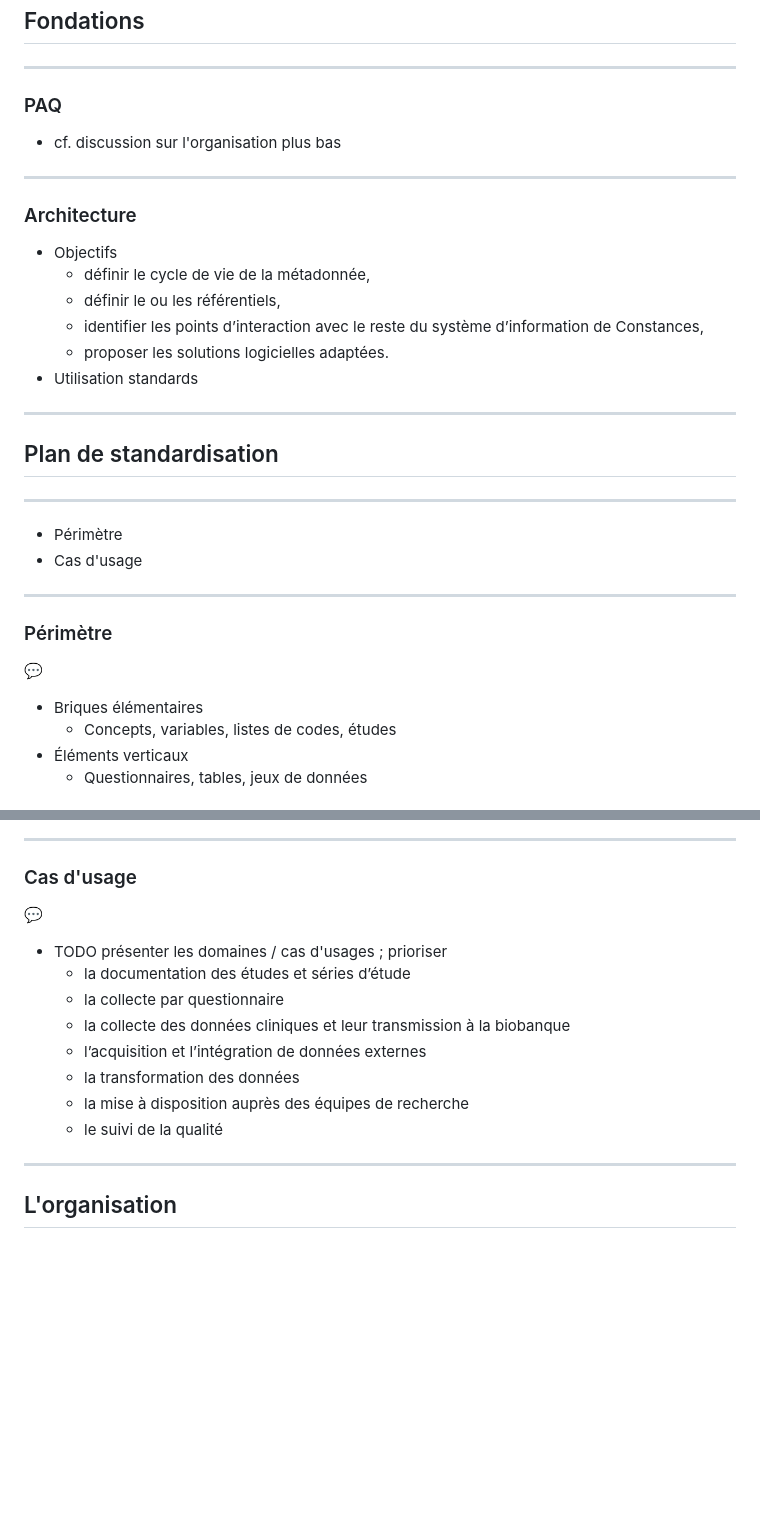
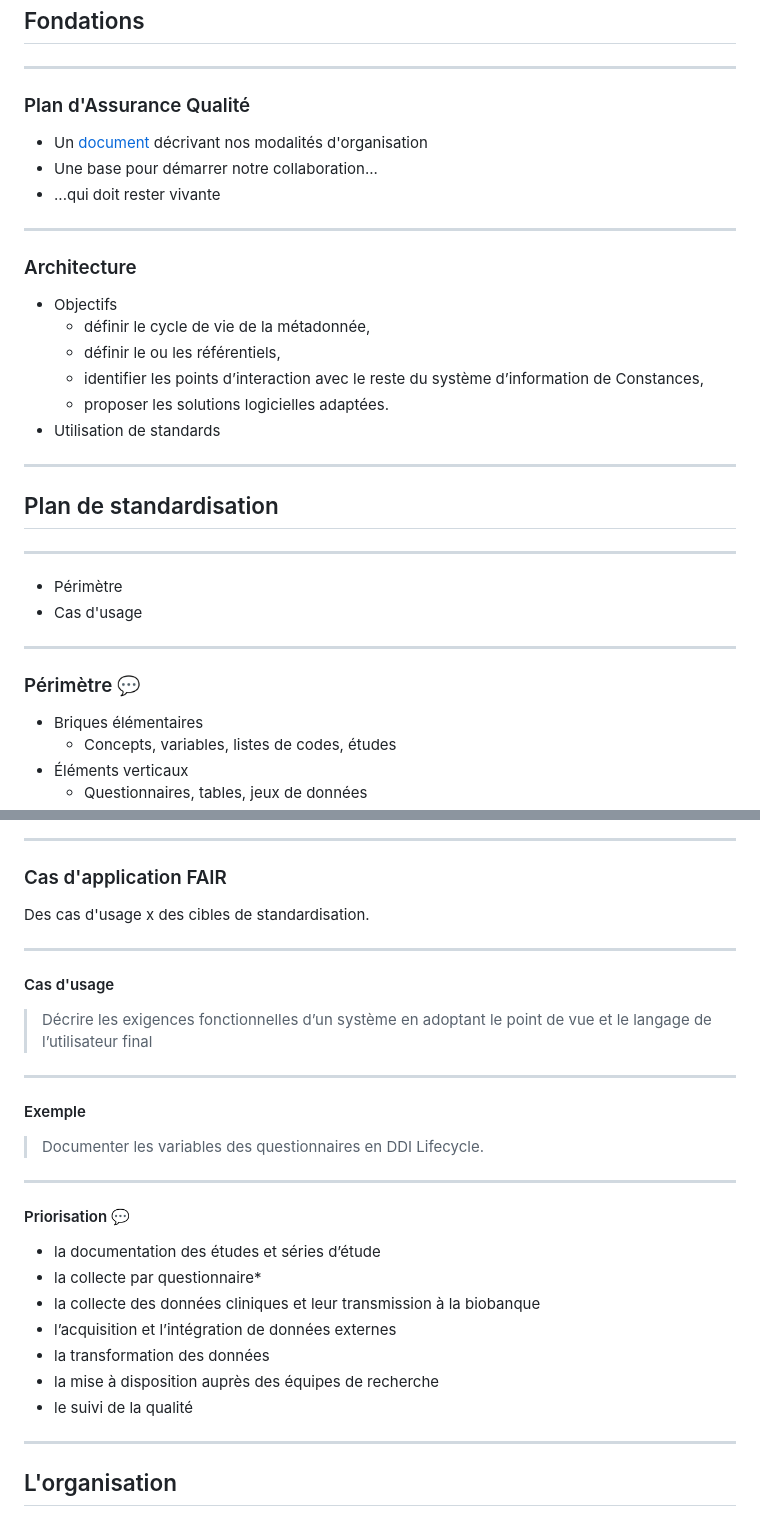
Before and after one commit to Making-Sense-Info/Presentations, a Markdown page: 20250113-constances-lancement/slides.md, 2 parts joined by grey strips. Rendered like a GitHub page; blank space fills up the shorter version.

Commit message:
Constances janvier 2025, update

```diff
--- a/20250113-constances-lancement/slides.md
+++ b/20250113-constances-lancement/slides.md
@@ -95,9 +95,11 @@ Construction d'un SI DDI Lifecycle
 
 ----
 
-### PAQ
+### Plan d'Assurance Qualité
 
- - cf. discussion sur l'organisation plus bas
+ - Un [document](https://github.com/Making-Sense-Info/Suivi-Constances/tree/main/ms23/paq) décrivant nos modalités d'organisation
+ - Une base pour démarrer notre collaboration...
+ - ...qui doit rester vivante
 
 ----
 
@@ -108,7 +110,7 @@ Construction d'un SI DDI Lifecycle
     - définir le ou les référentiels,
     - identifier les points d’interaction avec le reste du système d’information de Constances,
     - proposer les solutions logicielles adaptées.
-- Utilisation standards
+- Utilisation de standards
 
 ---
 
@@ -121,9 +123,7 @@ Construction d'un SI DDI Lifecycle
 
 ----
 
-### Périmètre
-
-:speech_balloon:
+### Périmètre &#128172;
 
 - Briques élémentaires
     - Concepts, variables, listes de codes, études
@@ -141,18 +141,34 @@ Construction d'un SI DDI Lifecycle
 
 ----
 
-### Cas d'usage
+### Cas d'application FAIR
 
-:speech_balloon:
+Des cas d'usage x des cibles de standardisation.
 
-- TODO présenter les domaines / cas d'usages ; prioriser
-    - la documentation des études et séries d’étude
-    - la collecte par questionnaire
-    - la collecte des données cliniques et leur transmission à la biobanque
-    - l’acquisition et l’intégration de données externes
-    - la transformation des données
-    - la mise à disposition auprès des équipes de recherche
-    - le suivi de la qualité
+----
+
+#### Cas d'usage
+
+> Décrire les exigences fonctionnelles d’un système en adoptant le point de vue et le langage de l’utilisateur
+final
+
+----
+
+#### Exemple
+
+> Documenter les variables des questionnaires en DDI Lifecycle.
+
+----
+
+#### Priorisation &#128172;
+
+- la documentation des études et séries d’étude
+- la collecte par questionnaire*
+- la collecte des données cliniques et leur transmission à la biobanque
+- l’acquisition et l’intégration de données externes
+- la transformation des données
+- la mise à disposition auprès des équipes de recherche
+- le suivi de la qualité
 
 ---
 
```
Also changed, not shown: other parts of 20250113-constances-lancement/slides.md (+2 -2 lines), 20250113-constances-lancement/constances-gsbpm.png (added), 2 other files.
